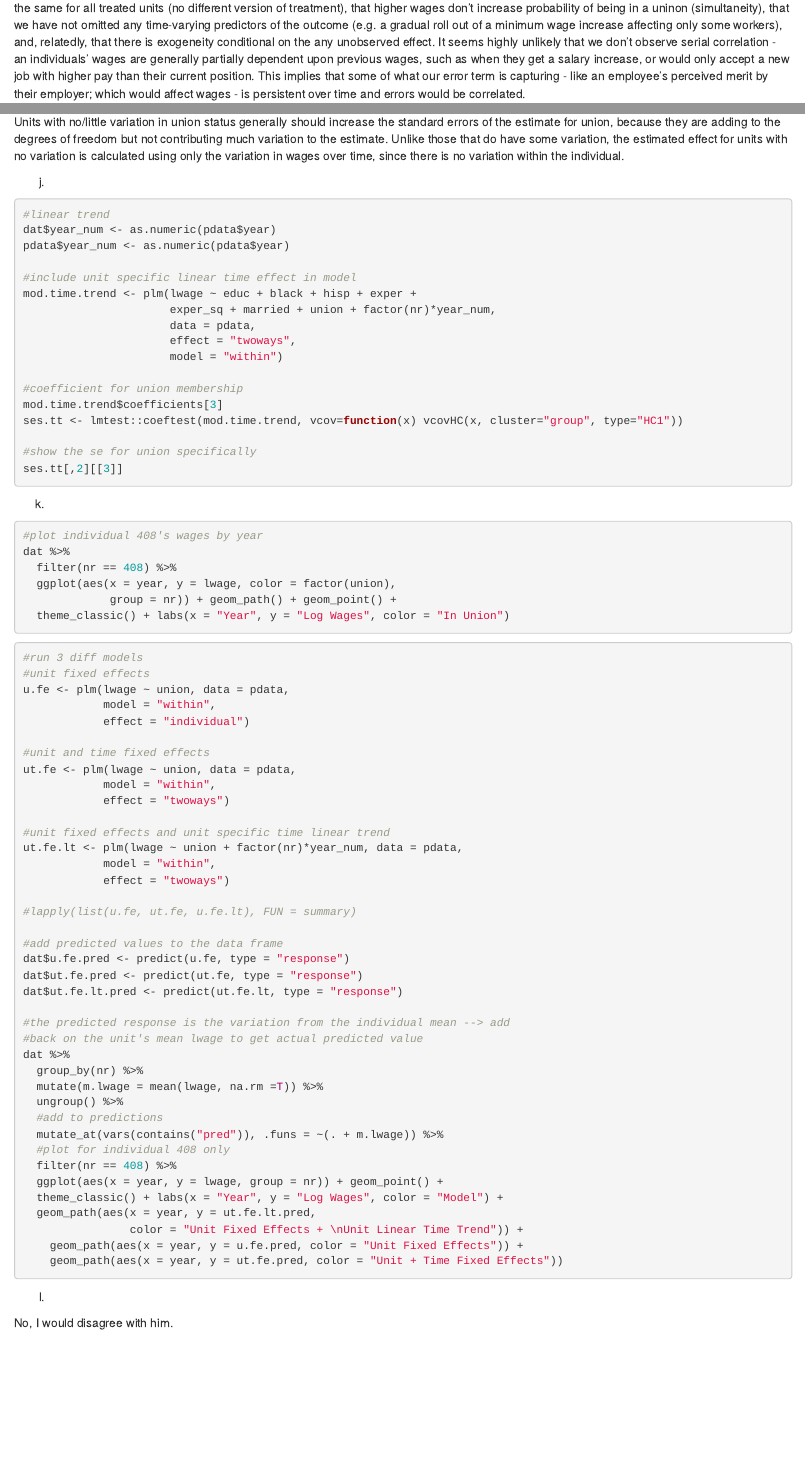
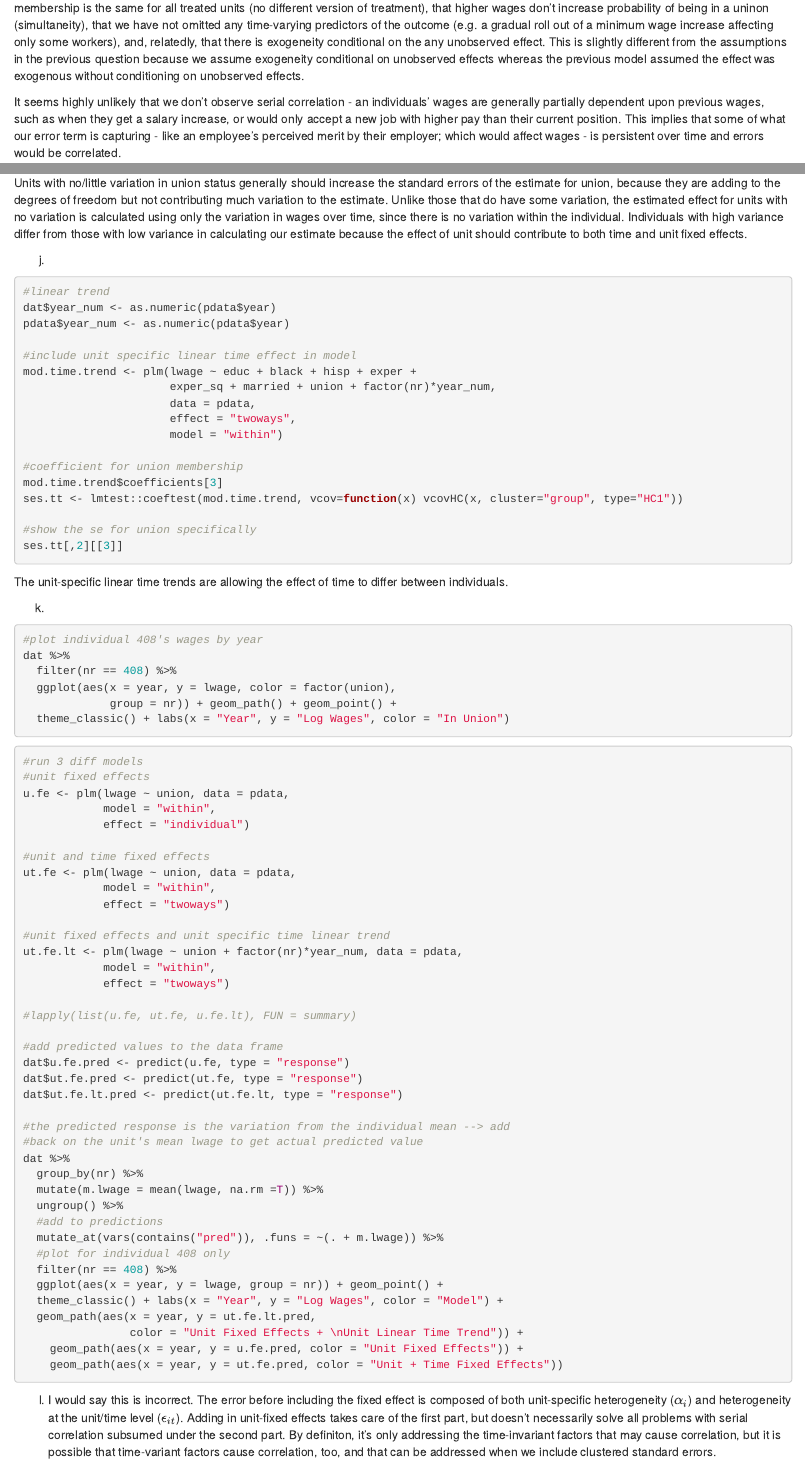
Before and after one commit to sarahVanAlsten/Causal_PSETs, an R Markdown document (code/VanAlsten_pset10.Rmd): the page in a window 1100 px wide, from 2420 px down before the commit and from 2400 px down after it, so that both start at the same text, and a second part further down, joined at a grey line. Rendered offline with R 4.5, knitr and Pandoc, with nearby package versions; the code is not run, so its results and figures are left out.

Commit message:
answered part L

````diff
--- a/code/VanAlsten_pset10.Rmd
+++ b/code/VanAlsten_pset10.Rmd
@@ -141,7 +140,9 @@ stargazer::stargazer(mod.dm, float = FALSE)
 
 Time invariant variables (education, Black, and Hispanic) are dropped because they do not contribute to within-unit wage changes (the rank condition states that predictors must change overtime for at least some units, which is not the case for these characteristics). The estimated effect of union membership is much smaller in the within model than the pooled model (0.084 vs 0.180).
 
-For this model, we are assuming that there is no serial correlation (the wages in one time period aren't dependent on the wages for an earlier period), that the each unit's treatment doesn't affect the potential outcomes of other units (no interference), that the effect of union membership is the same for all treated units (no different version of treatment), that higher wages don't increase probability of being in a uninon (simultaneity), that we have not omitted any time-varying predictors of the outcome (e.g. a gradual roll out of a minimum wage increase affecting only some workers), and, relatedly, that there is exogeneity conditional on the any unobserved effect. It seems highly unlikely that we don't observe serial correlation - an individuals' wages are generally partially dependent upon previous wages, such as when they get a salary increase, or would only accept a new job with higher pay than their current position. This implies that some of what our error term is capturing - like an employee's perceived merit by their employer; which would affect wages - is persistent over time and errors would be correlated.
+For this model, that the each unit's treatment doesn't affect the potential outcomes of other units (no interference), that the effect of union membership is the same for all treated units (no different version of treatment), that higher wages don't increase probability of being in a uninon (simultaneity), that we have not omitted any time-varying predictors of the outcome (e.g. a gradual roll out of a minimum wage increase affecting only some workers), and, relatedly, that there is exogeneity conditional on the any unobserved effect. This is slightly different from the assumptions in the previous question because we assume exogeneity conditional on unobserved effects whereas the previous model assumed the effect was exogenous without conditioning on unobserved effects.
+
+It seems highly unlikely that we don't observe serial correlation - an individuals' wages are generally partially dependent upon previous wages, such as when they get a salary increase, or would only accept a new job with higher pay than their current position. This implies that some of what our error term is capturing - like an employee's perceived merit by their employer; which would affect wages - is persistent over time and errors would be correlated.
 
 
 g.
@@ -198,6 +199,7 @@ dat %>%
 ```
 
 Units with no/little variation in union status generally should increase the standard errors of the estimate for union, because they are adding to the degrees of freedom but not contributing much variation to the estimate. Unlike those that do have some variation, the estimated effect for units with no variation is calculated using only the variation in wages over time, since there is no variation within the individual.
+Individuals with high variance differ from those with low variance in calculating our estimate because the effect of unit should contribute to both time and unit fixed effects.
 
 j.
 ```{r}
@@ -220,6 +222,8 @@ ses.tt <- lmtest::coeftest(mod.time.trend, vcov=function(x) vcovHC(x, cluster="g
 ses.tt[,2][[3]]
 
 ```
+
+The unit-specific linear time trends are allowing the effect of time to differ between individuals.
 
 k.
 
@@ -278,5 +282,4 @@ dat %>%
 
 
 l.
-
-No, I would disagree with him.
+I would say this is incorrect. The error before including the fixed effect is composed of both unit-specific heterogeneity ($\alpha_i$) and heterogeneity at the unit/time level ($\epsilon_{it}$). Adding in unit-fixed effects takes care of the first part, but doesn't necessarily solve all problems with serial correlation subsumed under the second part. By definiton, it's only addressing the time-invariant factors that may cause correlation, but it is possible that time-variant factors cause correlation, too, and that can be addressed when we include clustered standard errors.
````
Also changed, not shown: code/VanAlsten_pset10.Rmd (3 more changed lines).
